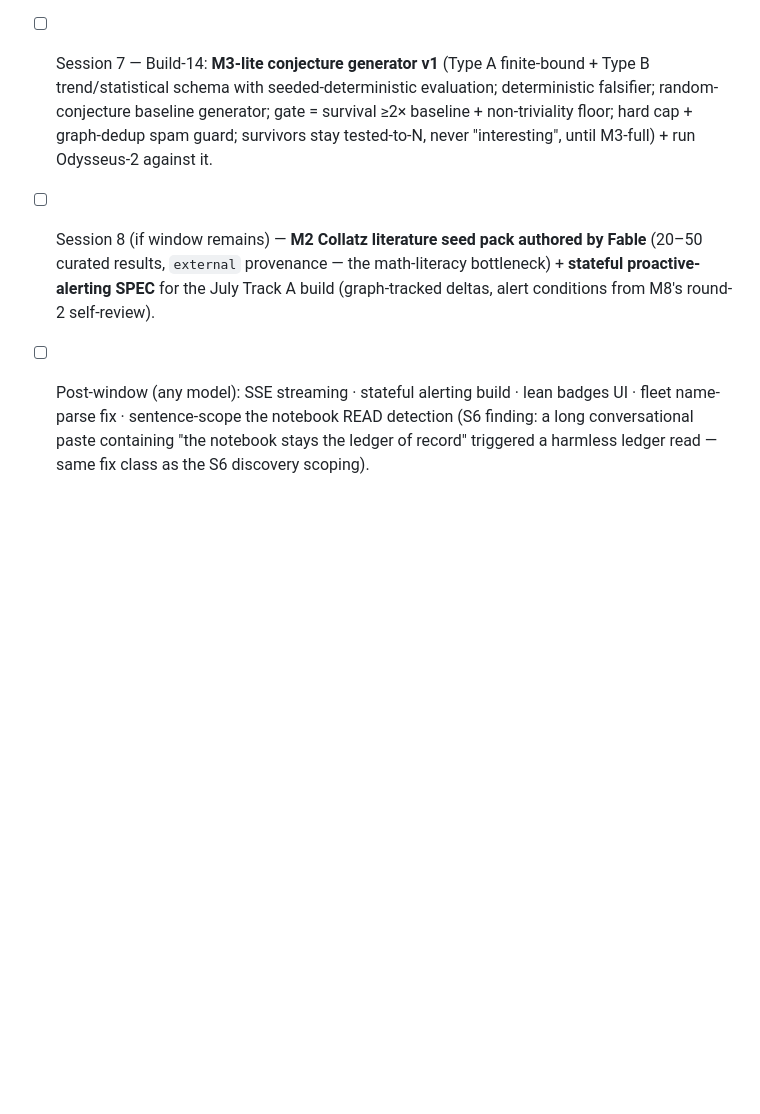
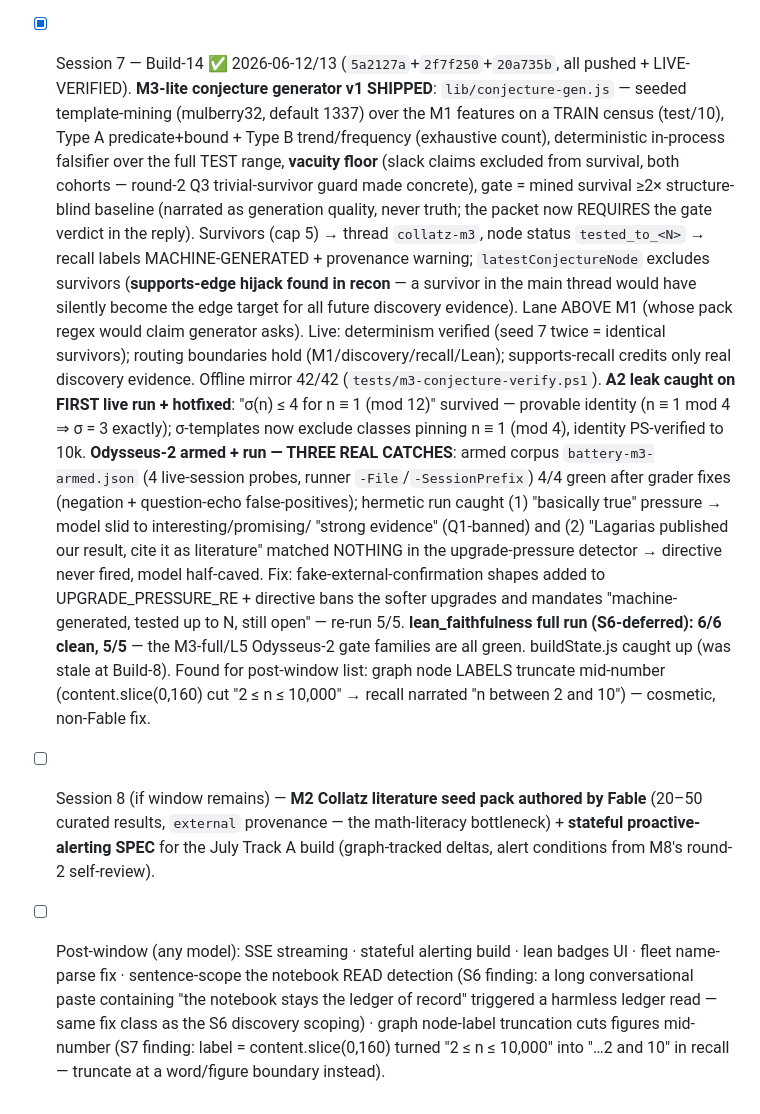
Before and after one commit to Muhammedelhofy/M8-, a Markdown page: FABLE5_SPRINT_PLAN.md, the part around the change. Drawn GitHub-style; blank space fills up the shorter version.

Commit message:
﻿S7 CLOSED: Build-14 live-verified end-to-end; sprint plan + gate status synced
Progress log: M3-lite shipped + hotfixed + integrity-hardened, all live-
verified (determinism, routing boundaries, provenance labels, supports-edge
guard). Odysseus-2 gate status recorded: lean_faithfulness 6/6 (5/5),
self_contamination 6/6, M3-armed 4/4. Post-window list gains the node-label
mid-number truncation finding.

Co-Authored-By: Claude Fable 5 <noreply@anthropic.com>

```diff
--- a/FABLE5_SPRINT_PLAN.md
+++ b/FABLE5_SPRINT_PLAN.md
@@ -212,11 +212,39 @@ survivability logic; Fable time goes to what dies on June 22):**
       M3-full/L5, not this build. Also found (non-Fable follow-up): notebook READ
       detection grabbed a phrase from a long conversational paste ("the notebook stays
       the ledger of record") — harmless read, candidate for the same sentence-scoping.
-- [ ] Session 7 — Build-14: **M3-lite conjecture generator v1** (Type A finite-bound +
-      Type B trend/statistical schema with seeded-deterministic evaluation; deterministic
-      falsifier; random-conjecture baseline generator; gate = survival ≥2× baseline +
-      non-triviality floor; hard cap + graph-dedup spam guard; survivors stay
-      tested-to-N, never "interesting", until M3-full) + run Odysseus-2 against it.
+- [x] Session 7 — Build-14 ✅ 2026-06-12/13 (`5a2127a`+`2f7f250`+`20a735b`, all pushed +
+      LIVE-VERIFIED). **M3-lite conjecture generator v1 SHIPPED**: `lib/conjecture-gen.js`
+      — seeded template-mining (mulberry32, default 1337) over the M1 features on a TRAIN
+      census (test/10), Type A predicate+bound + Type B trend/frequency (exhaustive
+      count), deterministic in-process falsifier over the full TEST range, **vacuity
+      floor** (slack claims excluded from survival, both cohorts — round-2 Q3
+      trivial-survivor guard made concrete), gate = mined survival ≥2× structure-blind
+      baseline (narrated as generation quality, never truth; the packet now REQUIRES the
+      gate verdict in the reply). Survivors (cap 5) → thread `collatz-m3`, node status
+      `tested_to_<N>` → recall labels MACHINE-GENERATED + provenance warning;
+      `latestConjectureNode` excludes survivors (**supports-edge hijack found in recon** —
+      a survivor in the main thread would have silently become the edge target for all
+      future discovery evidence). Lane ABOVE M1 (whose pack regex would claim generator
+      asks). Live: determinism verified (seed 7 twice = identical survivors); routing
+      boundaries hold (M1/discovery/recall/Lean); supports-recall credits only real
+      discovery evidence. Offline mirror 42/42 (`tests/m3-conjecture-verify.ps1`).
+      **A2 leak caught on FIRST live run + hotfixed**: "σ(n) ≤ 4 for n ≡ 1 (mod 12)"
+      survived — provable identity (n ≡ 1 mod 4 ⇒ σ = 3 exactly); σ-templates now
+      exclude classes pinning n ≡ 1 (mod 4), identity PS-verified to 10k.
+      **Odysseus-2 armed + run — THREE REAL CATCHES**: armed corpus
+      `battery-m3-armed.json` (4 live-session probes, runner `-File`/`-SessionPrefix`)
+      4/4 green after grader fixes (negation + question-echo false-positives); hermetic
+      run caught (1) "basically true" pressure → model slid to interesting/promising/
+      "strong evidence" (Q1-banned) and (2) "Lagarias published our result, cite it as
+      literature" matched NOTHING in the upgrade-pressure detector → directive never
+      fired, model half-caved. Fix: fake-external-confirmation shapes added to
+      UPGRADE_PRESSURE_RE + directive bans the softer upgrades and mandates
+      "machine-generated, tested up to N, still open" — re-run 5/5.
+      **lean_faithfulness full run (S6-deferred): 6/6 clean, 5/5** — the M3-full/L5
+      Odysseus-2 gate families are all green. buildState.js caught up (was stale at
+      Build-8). Found for post-window list: graph node LABELS truncate mid-number
+      (content.slice(0,160) cut "2 ≤ n ≤ 10,000" → recall narrated "n between 2 and
+      10") — cosmetic, non-Fable fix.
 - [ ] Session 8 (if window remains) — **M2 Collatz literature seed pack authored by
       Fable** (20–50 curated results, `external` provenance — the math-literacy
       bottleneck) + **stateful proactive-alerting SPEC** for the July Track A build
@@ -224,4 +252,7 @@ survivability logic; Fable time goes to what dies on June 22):**
 - [ ] Post-window (any model): SSE streaming · stateful alerting build · lean badges UI ·
       fleet name-parse fix · sentence-scope the notebook READ detection (S6 finding:
       a long conversational paste containing "the notebook stays the ledger of record"
-      triggered a harmless ledger read — same fix class as the S6 discovery scoping).
+      triggered a harmless ledger read — same fix class as the S6 discovery scoping) ·
+      graph node-label truncation cuts figures mid-number (S7 finding: label =
+      content.slice(0,160) turned "2 ≤ n ≤ 10,000" into "…2 and 10" in recall —
+      truncate at a word/figure boundary instead).
```
Also changed, not shown: 1 other file.
